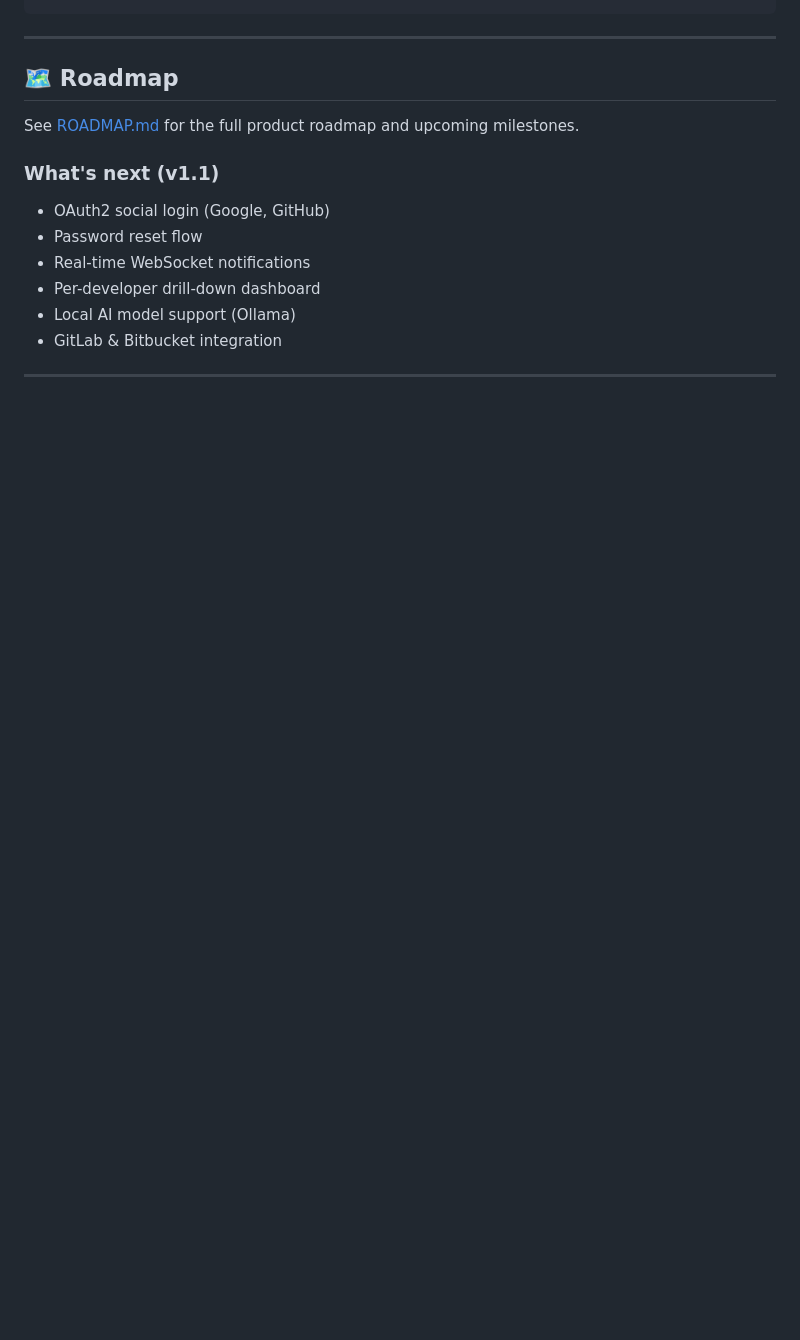
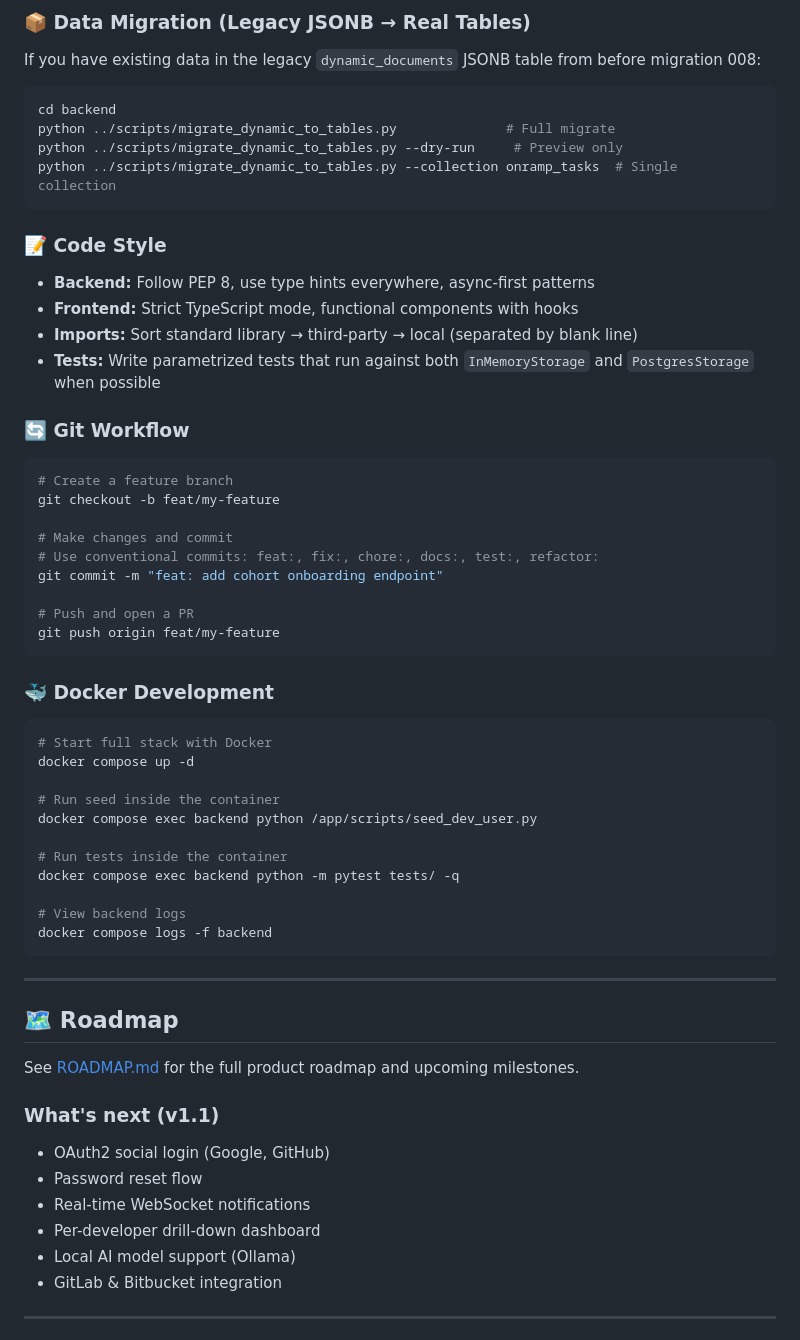
Before and after one commit to KunjShah95/onramp, a Markdown page: Readme.md, the part around one of its changes. GitHub-like rendering; blank space fills up the shorter version.

````diff
--- a/Readme.md
+++ b/Readme.md
@@ -283,3 +326,49 @@ cd web && npx tsc --noEmit
+### 📦 Data Migration (Legacy JSONB → Real Tables)
+
+If you have existing data in the legacy `dynamic_documents` JSONB table from before migration 008:
+
+```bash
+cd backend
+python ../scripts/migrate_dynamic_to_tables.py              # Full migrate
+python ../scripts/migrate_dynamic_to_tables.py --dry-run     # Preview only
+python ../scripts/migrate_dynamic_to_tables.py --collection onramp_tasks  # Single collection
+```
+
+### 📝 Code Style
+
+- **Backend:** Follow PEP 8, use type hints everywhere, async-first patterns
+- **Frontend:** Strict TypeScript mode, functional components with hooks
+- **Imports:** Sort standard library → third-party → local (separated by blank line)
+- **Tests:** Write parametrized tests that run against both `InMemoryStorage` and `PostgresStorage` when possible
+
+### 🔄 Git Workflow
+
+```bash
+# Create a feature branch
+git checkout -b feat/my-feature
+
+# Make changes and commit
+# Use conventional commits: feat:, fix:, chore:, docs:, test:, refactor:
+git commit -m "feat: add cohort onboarding endpoint"
+
+# Push and open a PR
+git push origin feat/my-feature
+```
+
+### 🐳 Docker Development
+
+```bash
+# Start full stack with Docker
+docker compose up -d
+
+# Run seed inside the container
+docker compose exec backend python /app/scripts/seed_dev_user.py
+
+# Run tests inside the container
+docker compose exec backend python -m pytest tests/ -q
+
+# View backend logs
+docker compose logs -f backend
 ```
 
 ---
````
Also changed, not shown: other parts of Readme.md (+60 -17 lines).
